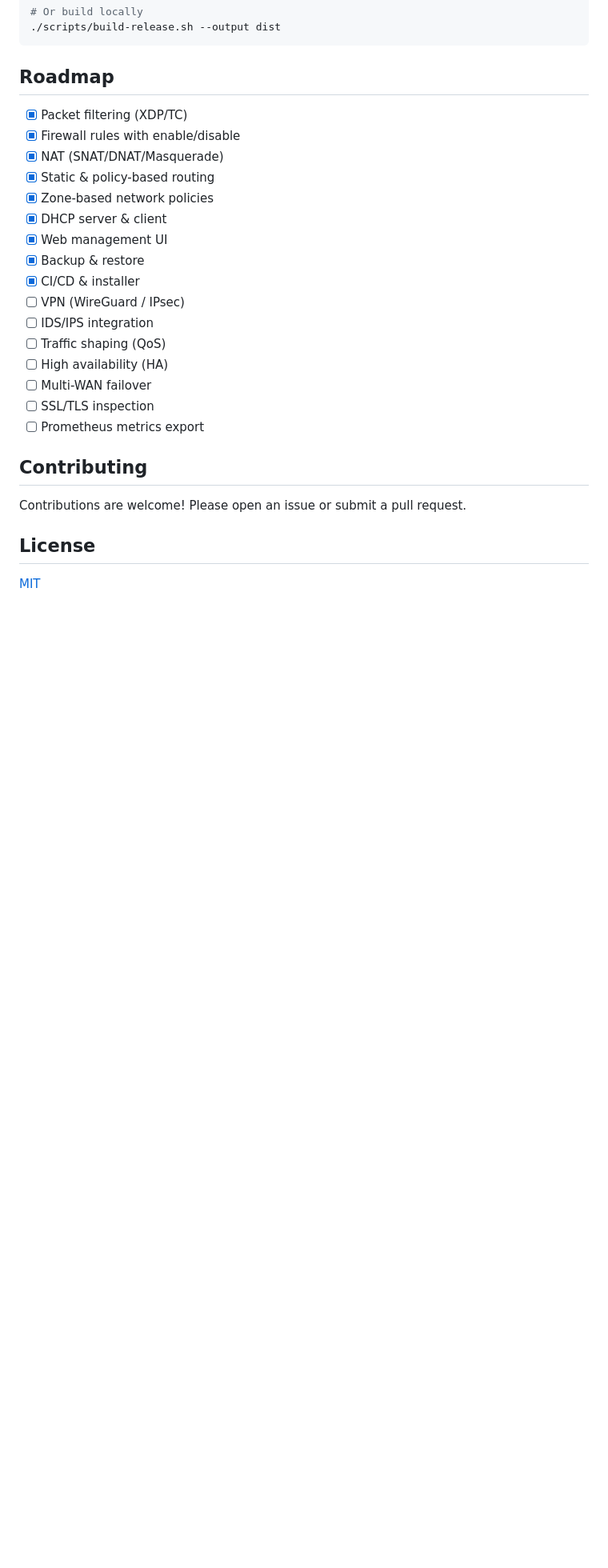
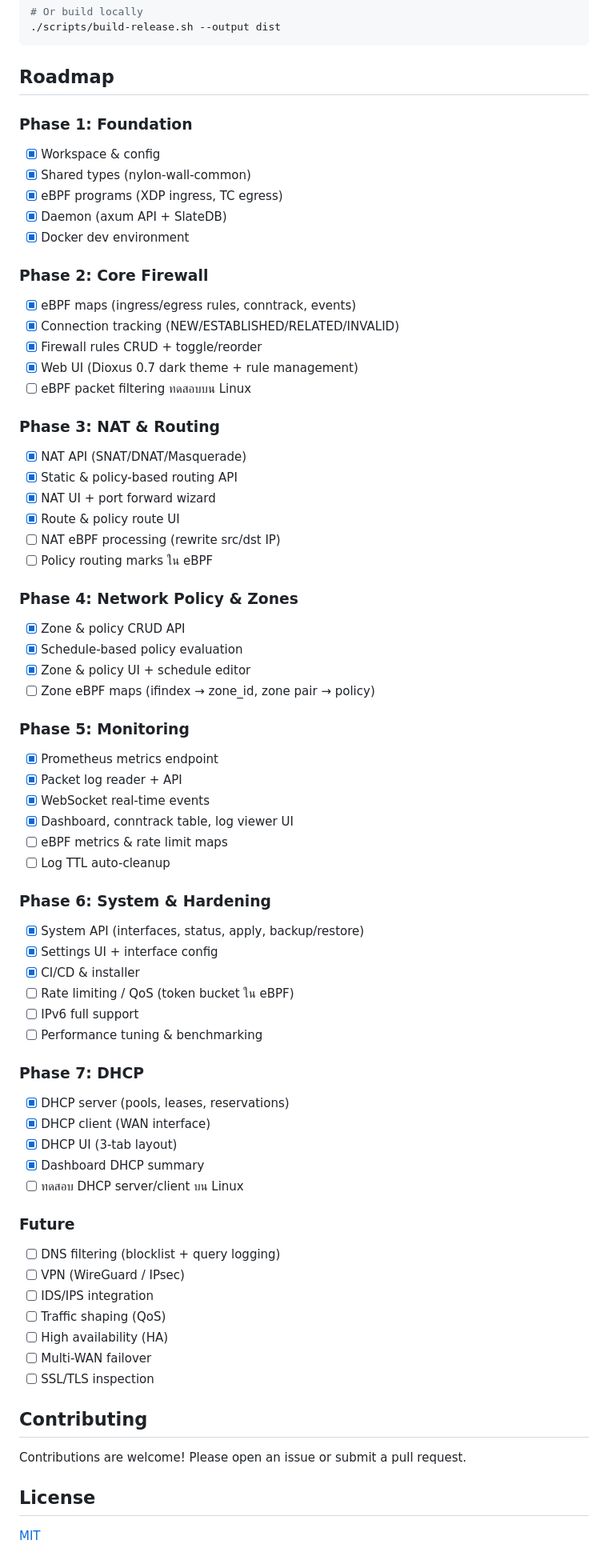
Before and after one commit to AssetsArt/nylon-wall, a Markdown page: README.md, the part around the change. Shown at 80% size. GitHub-like rendering; blank space fills up the shorter version.

Commit message:
docs: Update project README.

```diff
--- a/README.md
+++ b/README.md
@@ -148,22 +148,65 @@ bind_addr = "0.0.0.0:8080"
 
 ## Roadmap
 
-- [x] Packet filtering (XDP/TC)
-- [x] Firewall rules with enable/disable
-- [x] NAT (SNAT/DNAT/Masquerade)
-- [x] Static & policy-based routing
-- [x] Zone-based network policies
-- [x] DHCP server & client
-- [x] Web management UI
-- [x] Backup & restore
+### Phase 1: Foundation
+- [x] Workspace & config
+- [x] Shared types (nylon-wall-common)
+- [x] eBPF programs (XDP ingress, TC egress)
+- [x] Daemon (axum API + SlateDB)
+- [x] Docker dev environment
+
+### Phase 2: Core Firewall
+- [x] eBPF maps (ingress/egress rules, conntrack, events)
+- [x] Connection tracking (NEW/ESTABLISHED/RELATED/INVALID)
+- [x] Firewall rules CRUD + toggle/reorder
+- [x] Web UI (Dioxus 0.7 dark theme + rule management)
+- [ ] eBPF packet filtering ทดสอบบน Linux
+
+### Phase 3: NAT & Routing
+- [x] NAT API (SNAT/DNAT/Masquerade)
+- [x] Static & policy-based routing API
+- [x] NAT UI + port forward wizard
+- [x] Route & policy route UI
+- [ ] NAT eBPF processing (rewrite src/dst IP)
+- [ ] Policy routing marks ใน eBPF
+
+### Phase 4: Network Policy & Zones
+- [x] Zone & policy CRUD API
+- [x] Schedule-based policy evaluation
+- [x] Zone & policy UI + schedule editor
+- [ ] Zone eBPF maps (ifindex → zone_id, zone pair → policy)
+
+### Phase 5: Monitoring
+- [x] Prometheus metrics endpoint
+- [x] Packet log reader + API
+- [x] WebSocket real-time events
+- [x] Dashboard, conntrack table, log viewer UI
+- [ ] eBPF metrics & rate limit maps
+- [ ] Log TTL auto-cleanup
+
+### Phase 6: System & Hardening
+- [x] System API (interfaces, status, apply, backup/restore)
+- [x] Settings UI + interface config
 - [x] CI/CD & installer
+- [ ] Rate limiting / QoS (token bucket ใน eBPF)
+- [ ] IPv6 full support
+- [ ] Performance tuning & benchmarking
+
+### Phase 7: DHCP
+- [x] DHCP server (pools, leases, reservations)
+- [x] DHCP client (WAN interface)
+- [x] DHCP UI (3-tab layout)
+- [x] Dashboard DHCP summary
+- [ ] ทดสอบ DHCP server/client บน Linux
+
+### Future
+- [ ] DNS filtering (blocklist + query logging)
 - [ ] VPN (WireGuard / IPsec)
 - [ ] IDS/IPS integration
 - [ ] Traffic shaping (QoS)
 - [ ] High availability (HA)
 - [ ] Multi-WAN failover
 - [ ] SSL/TLS inspection
-- [ ] Prometheus metrics export
 
 ## Contributing
 
```
